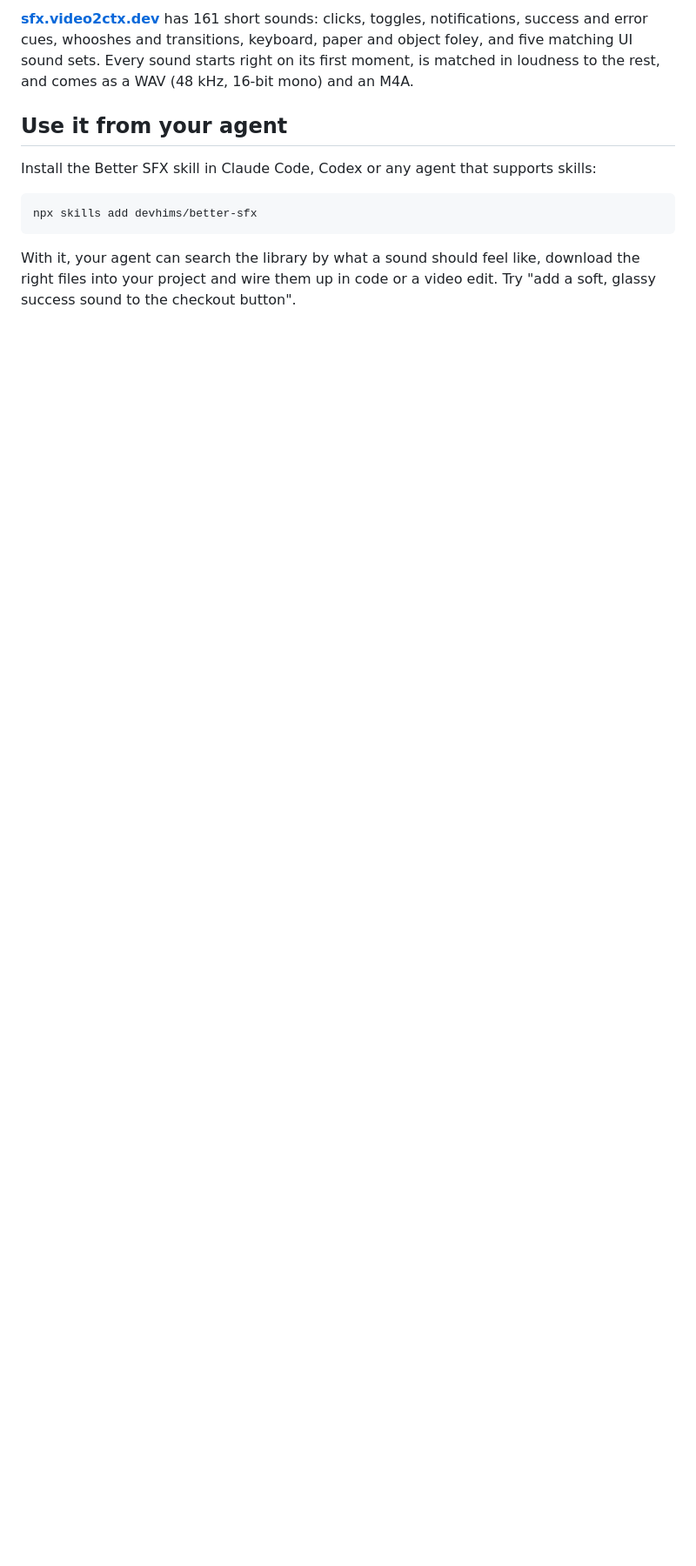
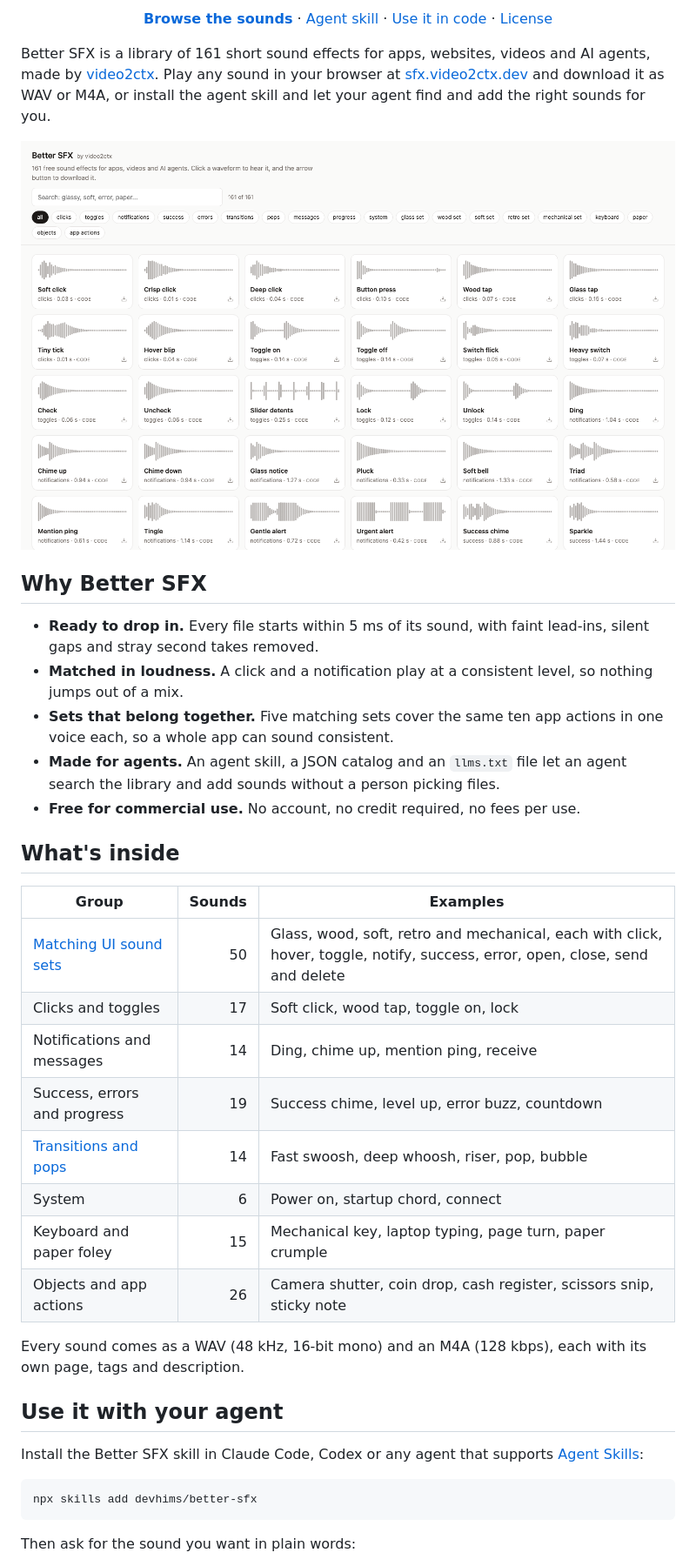
Before and after one commit to devhims/better-sfx, a Markdown page: README.md, the part around one of its changes. Shown at 87% size. Drawn GitHub-style; pictures changed too: .github/screenshot-light.png (added); blank space fills up the shorter version.

Commit message:
rewrite the readme with a banner, badges, screenshots and usage guides

````diff
--- a/README.md
+++ b/README.md
@@ -4,13 +18,48 @@ Free sound effects for apps, videos and AI agents. By [video2ctx](https://www.vi
 
-**[sfx.video2ctx.dev](https://sfx.video2ctx.dev)** has 161 short sounds: clicks, toggles, notifications, success and error cues, whooshes and transitions, keyboard, paper and object foley, and five matching UI sound sets. Every sound starts right on its first moment, is matched in loudness to the rest, and comes as a WAV (48 kHz, 16-bit mono) and an M4A.
+<p align="center">
+  <a href="https://sfx.video2ctx.dev"><strong>Browse the sounds</strong></a> ·
+  <a href="#use-it-with-your-agent">Agent skill</a> ·
+  <a href="#use-it-in-code">Use it in code</a> ·
+  <a href="#license">License</a>
+</p>
 
-## Use it from your agent
+Better SFX is a library of 161 short sound effects for apps, websites, videos and AI agents, made by [video2ctx](https://www.video2ctx.dev). Play any sound in your browser at [sfx.video2ctx.dev](https://sfx.video2ctx.dev) and download it as WAV or M4A, or install the agent skill and let your agent find and add the right sounds for you.
 
-Install the Better SFX skill in Claude Code, Codex or any agent that supports skills:
+<picture>
+  <source media="(prefers-color-scheme: dark)" srcset="https://raw.githubusercontent.com/devhims/better-sfx/main/.github/screenshot-dark.png">
+  <img alt="The Better SFX library: a grid of sounds with waveforms, a search box and category filters" src="https://raw.githubusercontent.com/devhims/better-sfx/main/.github/screenshot-light.png">
+</picture>
+
+## Why Better SFX
+
+- **Ready to drop in.** Every file starts within 5 ms of its sound, with faint lead-ins, silent gaps and stray second takes removed.
+- **Matched in loudness.** A click and a notification play at a consistent level, so nothing jumps out of a mix.
+- **Sets that belong together.** Five matching sets cover the same ten app actions in one voice each, so a whole app can sound consistent.
+- **Made for agents.** An agent skill, a JSON catalog and an `llms.txt` file let an agent search the library and add sounds without a person picking files.
+- **Free for commercial use.** No account, no credit required, no fees per use.
+
+## What's inside
+
+| Group | Sounds | Examples |
+| --- | ---: | --- |
+| [Matching UI sound sets](https://sfx.video2ctx.dev/apps/) | 50 | Glass, wood, soft, retro and mechanical, each with click, hover, toggle, notify, success, error, open, close, send and delete |
+| Clicks and toggles | 17 | Soft click, wood tap, toggle on, lock |
+| Notifications and messages | 14 | Ding, chime up, mention ping, receive |
+| Success, errors and progress | 19 | Success chime, level up, error buzz, countdown |
+| [Transitions and pops](https://sfx.video2ctx.dev/video/) | 14 | Fast swoosh, deep whoosh, riser, pop, bubble |
+| System | 6 | Power on, startup chord, connect |
+| Keyboard and paper foley | 15 | Mechanical key, laptop typing, page turn, paper crumple |
+| Objects and app actions | 26 | Camera shutter, coin drop, cash register, scissors snip, sticky note |
+
+Every sound comes as a WAV (48 kHz, 16-bit mono) and an M4A (128 kbps), each with its own page, tags and description.
+
+## Use it with your agent
+
+Install the Better SFX skill in Claude Code, Codex or any agent that supports [Agent Skills](https://agentskills.io):
 
 ```bash
 npx skills add devhims/better-sfx
 ```
 
-With it, your agent can search the library by what a sound should feel like, download the right files into your project and wire them up in code or a video edit. Try "add a soft, glassy success sound to the checkout button".
+Then ask for the sound you want in plain words:
 
````
Also changed, not shown: other parts of README.md (+68 -15 lines), .github/screenshot-dark.png (added), 4 other files.
